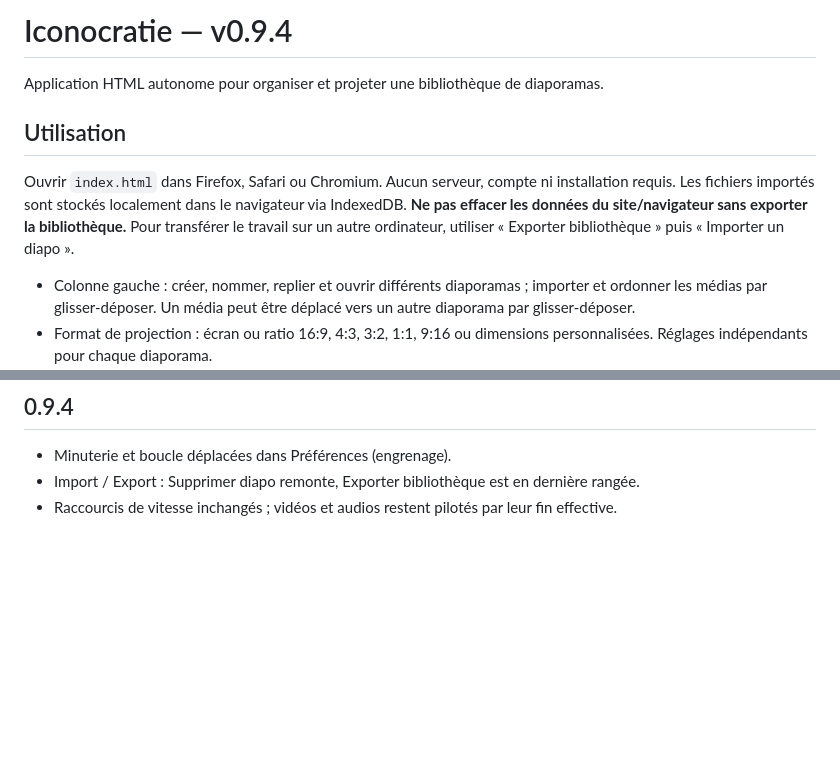
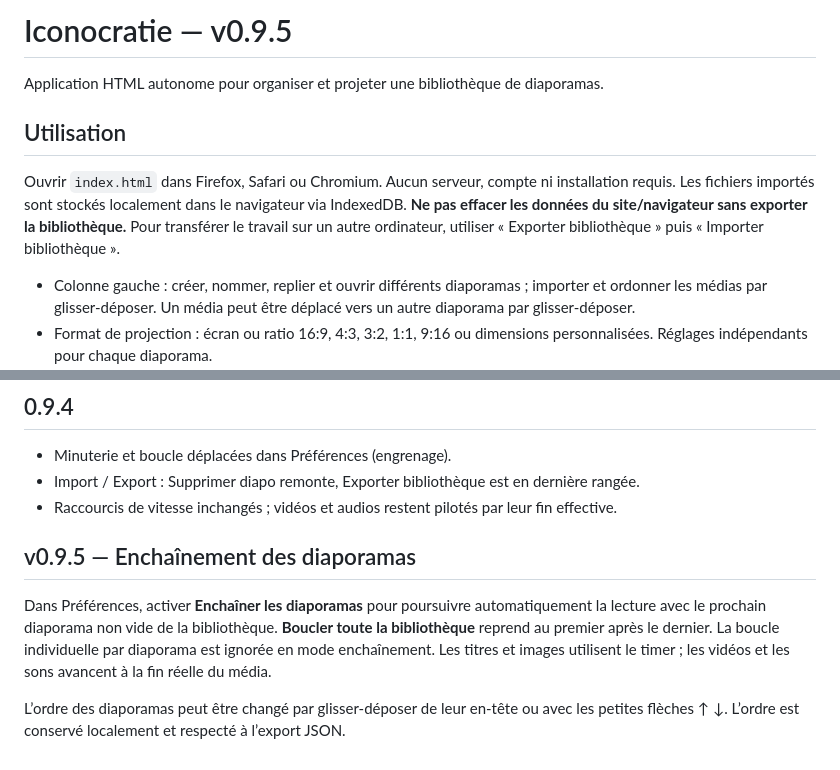
Before and after one commit to earweare/Simple-Diaporama, a Markdown page: README.md, 2 parts joined by grey strips. GitHub-like rendering; blank space fills up the shorter version.

Commit message:
Iconocratie 0.9.5 — enchaîner les diaporamas

```diff
--- a/README.md
+++ b/README.md
@@ -1,10 +1,10 @@
-# Iconocratie — v0.9.4
+# Iconocratie — v0.9.5
 
 Application HTML autonome pour organiser et projeter une bibliothèque de diaporamas.
 
 ## Utilisation
 
-Ouvrir `index.html` dans Firefox, Safari ou Chromium. Aucun serveur, compte ni installation requis. Les fichiers importés sont stockés localement dans le navigateur via IndexedDB. **Ne pas effacer les données du site/navigateur sans exporter la bibliothèque.** Pour transférer le travail sur un autre ordinateur, utiliser « Exporter bibliothèque » puis « Importer un diapo ».
+Ouvrir `index.html` dans Firefox, Safari ou Chromium. Aucun serveur, compte ni installation requis. Les fichiers importés sont stockés localement dans le navigateur via IndexedDB. **Ne pas effacer les données du site/navigateur sans exporter la bibliothèque.** Pour transférer le travail sur un autre ordinateur, utiliser « Exporter bibliothèque » puis « Importer bibliothèque ».
 
 - Colonne gauche : créer, nommer, replier et ouvrir différents diaporamas ; importer et ordonner les médias par glisser-déposer. Un média peut être déplacé vers un autre diaporama par glisser-déposer.
 - Format de projection : écran ou ratio 16:9, 4:3, 3:2, 1:1, 9:16 ou dimensions personnalisées. Réglages indépendants pour chaque diaporama.
@@ -74,3 +74,10 @@ L’interface porte le titre « Iconocratie », avec la signature discrète « d
 - Minuterie et boucle déplacées dans Préférences (engrenage).
 - Import / Export : Supprimer diapo remonte, Exporter bibliothèque est en dernière rangée.
 - Raccourcis de vitesse inchangés ; vidéos et audios restent pilotés par leur fin effective.
+
+
+## v0.9.5 — Enchaînement des diaporamas
+
+Dans Préférences, activer **Enchaîner les diaporamas** pour poursuivre automatiquement la lecture avec le prochain diaporama non vide de la bibliothèque. **Boucler toute la bibliothèque** reprend au premier après le dernier. La boucle individuelle par diaporama est ignorée en mode enchaînement. Les titres et images utilisent le timer ; les vidéos et les sons avancent à la fin réelle du média.
+
+L’ordre des diaporamas peut être changé par glisser-déposer de leur en-tête ou avec les petites flèches ↑ ↓. L’ordre est conservé localement et respecté à l’export JSON.
```
